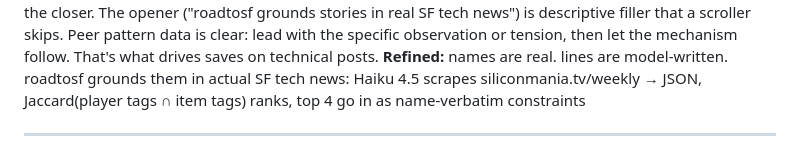
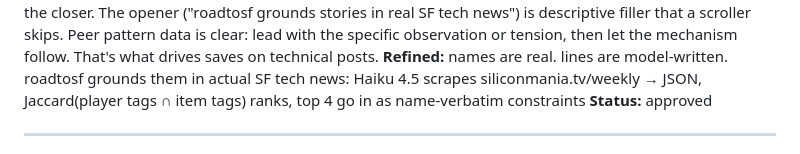
Before and after one commit to octavi42/x-engine, a Markdown page: drafts/2026-05-09.md, the part around the change. GitHub-like rendering.

Commit message:
bot: approved draft #5

```diff
--- a/drafts/2026-05-09.md
+++ b/drafts/2026-05-09.md
@@ -91,6 +91,7 @@
 **Score:** specificity 5/5 · hook 2/5 · length 3/5 · pattern 2/5
 **Critique:** The most interesting line ("names are real. lines are model-written.") is buried at the end; it's the hook, not the closer. The opener ("roadtosf grounds stories in real SF tech news") is descriptive filler that a scroller skips. Peer pattern data is clear: lead with the specific observation or tension, then let the mechanism follow. That's what drives saves on technical posts.
 **Refined:** names are real. lines are model-written. roadtosf grounds them in actual SF tech news: Haiku 4.5 scrapes siliconmania.tv/weekly → JSON, Jaccard(player tags ∩ item tags) ranks, top 4 go in as name-verbatim constraints
+**Status:** approved
 
 ---
 
```
